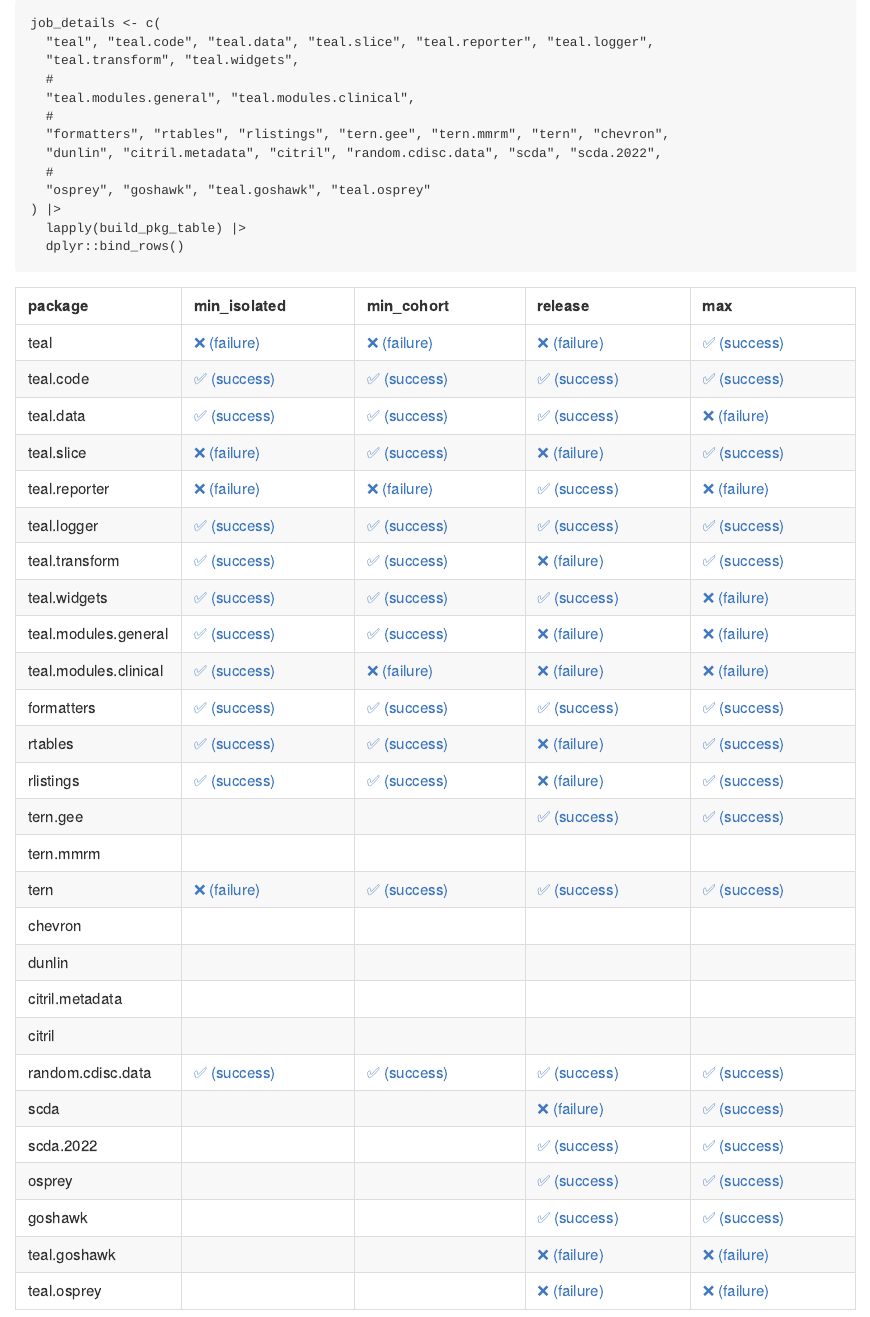
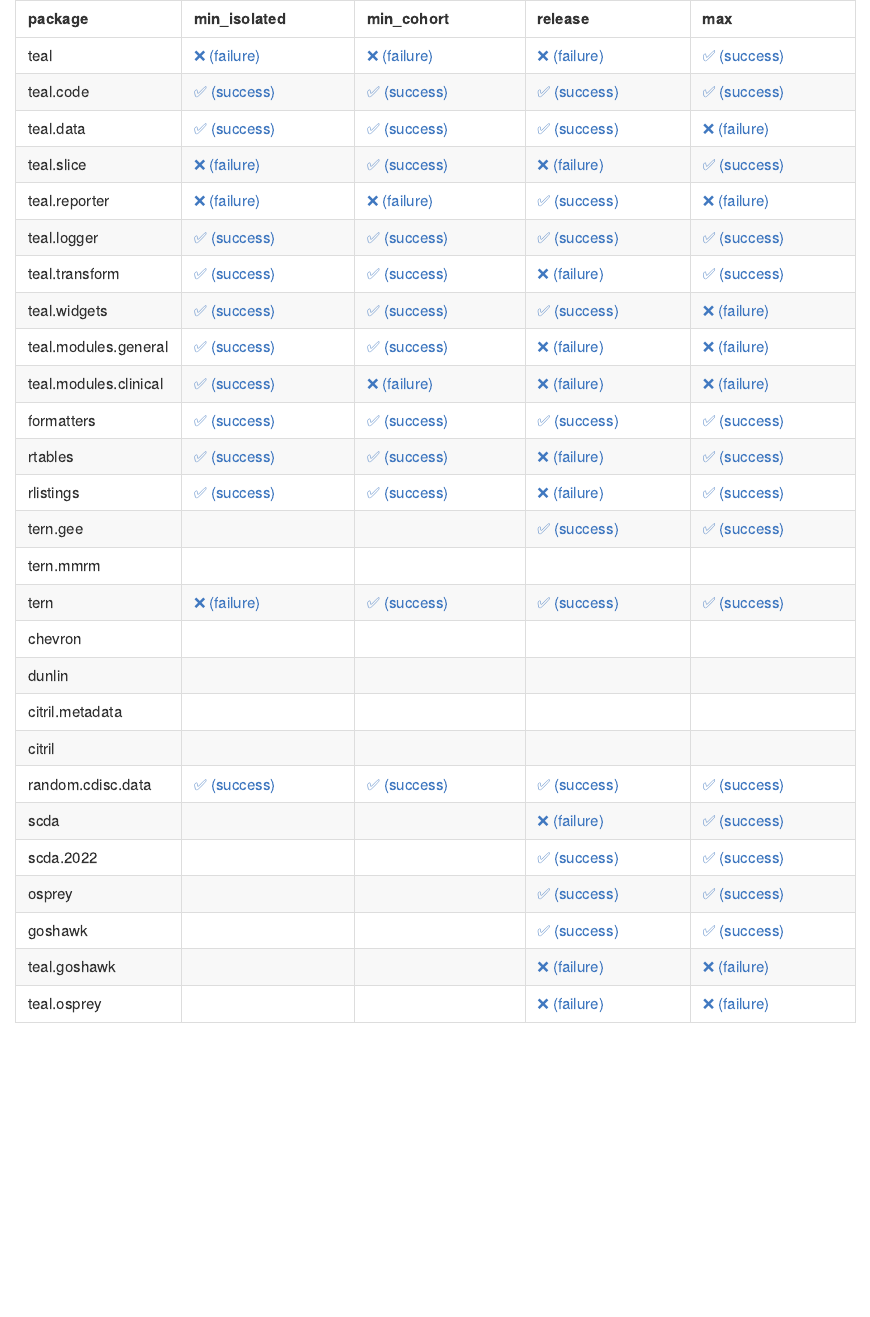
Before and after one commit to averissimo/verdepcheck-status, an R Markdown document (README.Rmd): the page in a window 1100 px wide, from its top. The pictures show the output file README.md that the author committed with the source, drawn offline in the style of GitHub.

Commit message:
remove chunk

````diff
--- a/README.Rmd
+++ b/README.Rmd
@@ -101,9 +101,10 @@ build_pkg_table <- function(pkg_name) {
 }
 ```
 
-```{r}
+```{r, echo=FALSE}
 job_details <- c(
-  "teal", "teal.code", "teal.data", "teal.slice", "teal.reporter", "teal.logger",
+  "teal", "teal.code", "teal.data", "teal.slice", "teal.reporter", "teal.logger"
+  ,
   "teal.transform", "teal.widgets",
   #
   "teal.modules.general", "teal.modules.clinical",
````
Also changed, not shown: README.md, README.Rmd (1 more changed lines).
